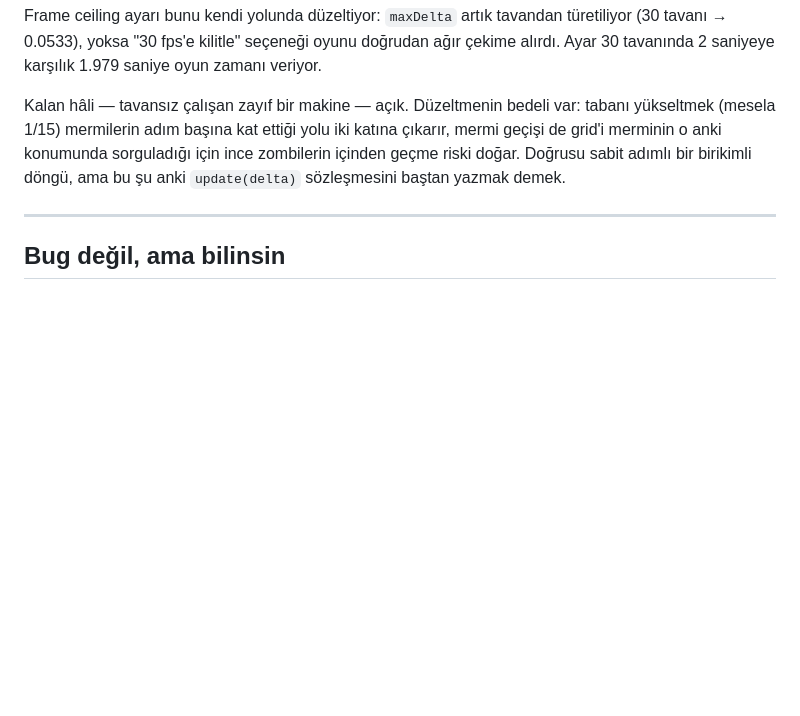
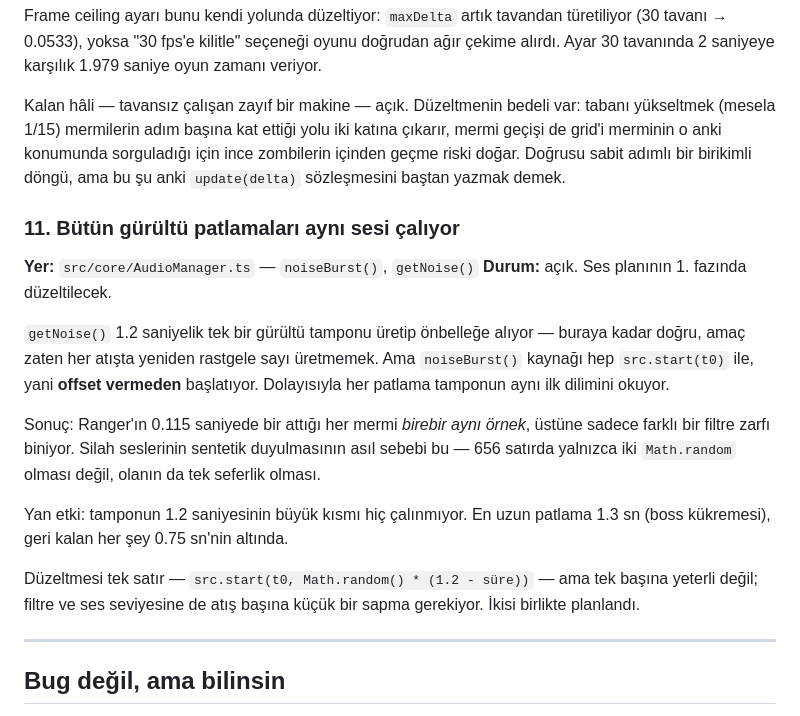
Before and after one commit to mmburk/swarm-survival-3d, a Markdown page: bug.md, the part around the change. Rendered like a GitHub page; blank space fills up the shorter version.

```diff
--- a/bug.md
+++ b/bug.md
@@ -209,6 +209,28 @@ için ince zombilerin içinden geçme riski doğar. Doğrusu sabit adımlı bir
 birikimli döngü, ama bu şu anki `update(delta)` sözleşmesini baştan yazmak
 demek.
 
+### 11. Bütün gürültü patlamaları aynı sesi çalıyor
+
+**Yer:** `src/core/AudioManager.ts` — `noiseBurst()`, `getNoise()`
+**Durum:** açık. Ses planının 1. fazında düzeltilecek.
+
+`getNoise()` 1.2 saniyelik tek bir gürültü tamponu üretip önbelleğe alıyor —
+buraya kadar doğru, amaç zaten her atışta yeniden rastgele sayı üretmemek. Ama
+`noiseBurst()` kaynağı hep `src.start(t0)` ile, yani **offset vermeden**
+başlatıyor. Dolayısıyla her patlama tamponun aynı ilk dilimini okuyor.
+
+Sonuç: Ranger'ın 0.115 saniyede bir attığı her mermi *birebir aynı örnek*,
+üstüne sadece farklı bir filtre zarfı biniyor. Silah seslerinin sentetik
+duyulmasının asıl sebebi bu — 656 satırda yalnızca iki `Math.random` olması
+değil, olanın da tek seferlik olması.
+
+Yan etki: tamponun 1.2 saniyesinin büyük kısmı hiç çalınmıyor. En uzun patlama
+1.3 sn (boss kükremesi), geri kalan her şey 0.75 sn'nin altında.
+
+Düzeltmesi tek satır — `src.start(t0, Math.random() * (1.2 - süre))` — ama
+tek başına yeterli değil; filtre ve ses seviyesine de atış başına küçük bir
+sapma gerekiyor. İkisi birlikte planlandı.
+
 ---
 
 ## Bug değil, ama bilinsin
```
Also changed, not shown: docs/sound-plan.md (added, +253 -0 lines).
